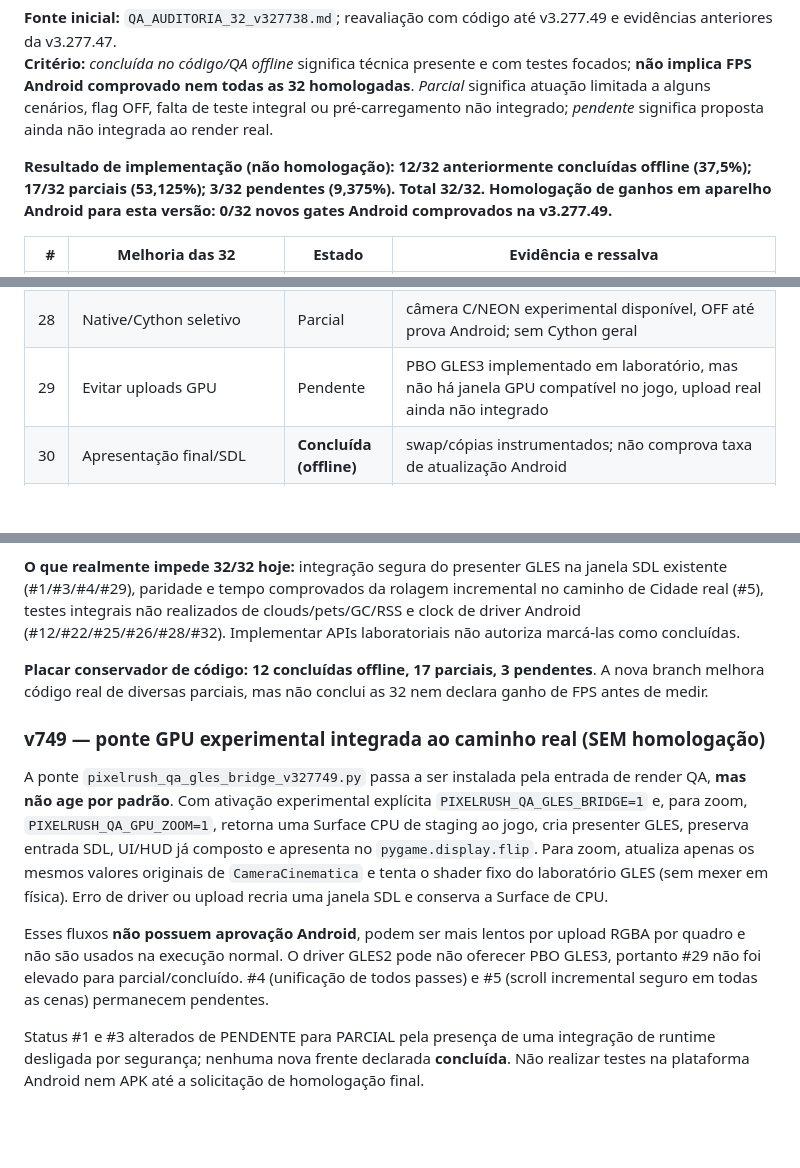
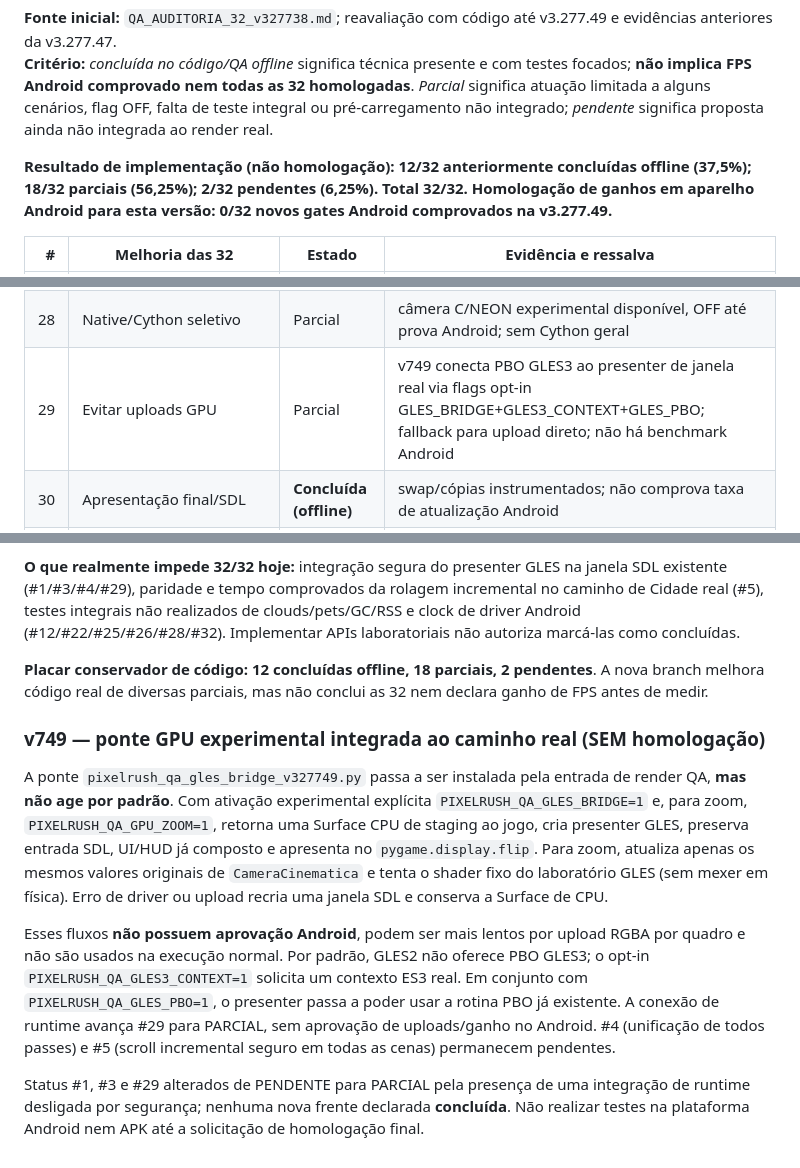
Before and after one commit to MrPoopBR/pixel_rush, a Markdown page: QA_TRACKER_32_v327749.md, 3 parts joined by grey strips. GitHub-like rendering; blank space fills up the shorter version.

Commit message:
QA749: registrar PBO GLES3 conectavel via flags e 12/18/2 sem homologacao

```diff
--- a/QA_TRACKER_32_v327749.md
+++ b/QA_TRACKER_32_v327749.md
@@ -3,7 +3,7 @@
 **Fonte inicial:** `QA_AUDITORIA_32_v327738.md`; reavaliação com código até v3.277.49 e evidências anteriores da v3.277.47.
 **Critério:** *concluída no código/QA offline* significa técnica presente e com testes focados; **não implica FPS Android comprovado nem todas as 32 homologadas**. *Parcial* significa atuação limitada a alguns cenários, flag OFF, falta de teste integral ou pré-carregamento não integrado; *pendente* significa proposta ainda não integrada ao render real.
 
-**Resultado de implementação (não homologação): 12/32 anteriormente concluídas offline (37,5%); 17/32 parciais (53,125%); 3/32 pendentes (9,375%). Total 32/32.**
+**Resultado de implementação (não homologação): 12/32 anteriormente concluídas offline (37,5%); 18/32 parciais (56,25%); 2/32 pendentes (6,25%). Total 32/32.**
 **Homologação de ganhos em aparelho Android para esta versão: 0/32 novos gates Android comprovados na v3.277.49.**
 
 | # | Melhoria das 32 | Estado | Evidência e ressalva |
@@ -36,7 +36,7 @@
 |26|Pausas GC|Parcial|sonda existe; v748 retira apenas a VARREDURA de caches do quinto quadro, não altera política nem remove pausas reais do GC|
 |27|Telemetria assíncrona|**Concluída (offline)**|worker JSON/CSV, snapshot parcelado, flush final preservado|
 |28|Native/Cython seletivo|Parcial|câmera C/NEON experimental disponível, OFF até prova Android; sem Cython geral|
-|29|Evitar uploads GPU|Pendente|PBO GLES3 implementado em laboratório, mas não há janela GPU compatível no jogo, upload real ainda não integrado|
+|29|Evitar uploads GPU|Parcial|v749 conecta PBO GLES3 ao presenter de janela real via flags opt-in GLES_BRIDGE+GLES3_CONTEXT+GLES_PBO; fallback para upload direto; não há benchmark Android|
 |30|Apresentação final/SDL|**Concluída (offline)**|swap/cópias instrumentados; não comprova taxa de atualização Android|
 |31|Atlas pré-aquecido|**Concluída (offline)**|atlas PROD SHA-256 verificados v32776 + tiles PROD v32777|
 |32|VSync/driver/Perfetto|Parcial|sondas instrumentadas, Perfetto Android não coletado|
@@ -78,12 +78,12 @@ Nas 15 parciais, houve avanço: o boot QA pode aquecer o **page cache de arquivo
 
 **O que realmente impede 32/32 hoje:** integração segura do presenter GLES na janela SDL existente (#1/#3/#4/#29), paridade e tempo comprovados da rolagem incremental no caminho de Cidade real (#5), testes integrais não realizados de clouds/pets/GC/RSS e clock de driver Android (#12/#22/#25/#26/#28/#32). Implementar APIs laboratoriais não autoriza marcá-las como concluídas.
 
-**Placar conservador de código: 12 concluídas offline, 17 parciais, 3 pendentes**. A nova branch melhora código real de diversas parciais, mas não conclui as 32 nem declara ganho de FPS antes de medir.
+**Placar conservador de código: 12 concluídas offline, 18 parciais, 2 pendentes**. A nova branch melhora código real de diversas parciais, mas não conclui as 32 nem declara ganho de FPS antes de medir.
 
 ### v749 — ponte GPU experimental integrada ao caminho real (SEM homologação)
 
 A ponte `pixelrush_qa_gles_bridge_v327749.py` passa a ser instalada pela entrada de render QA, **mas não age por padrão**. Com ativação experimental explícita `PIXELRUSH_QA_GLES_BRIDGE=1` e, para zoom, `PIXELRUSH_QA_GPU_ZOOM=1`, retorna uma Surface CPU de staging ao jogo, cria presenter GLES, preserva entrada SDL, UI/HUD já composto e apresenta no `pygame.display.flip`. Para zoom, atualiza apenas os mesmos valores originais de `CameraCinematica` e tenta o shader fixo do laboratório GLES (sem mexer em física). Erro de driver ou upload recria uma janela SDL e conserva a Surface de CPU.
 
-Esses fluxos **não possuem aprovação Android**, podem ser mais lentos por upload RGBA por quadro e não são usados na execução normal. O driver GLES2 pode não oferecer PBO GLES3, portanto #29 não foi elevado para parcial/concluído. #4 (unificação de todos passes) e #5 (scroll incremental seguro em todas as cenas) permanecem pendentes.
+Esses fluxos **não possuem aprovação Android**, podem ser mais lentos por upload RGBA por quadro e não são usados na execução normal. Por padrão, GLES2 não oferece PBO GLES3; o opt-in `PIXELRUSH_QA_GLES3_CONTEXT=1` solicita um contexto ES3 real. Em conjunto com `PIXELRUSH_QA_GLES_PBO=1`, o presenter passa a poder usar a rotina PBO já existente. A conexão de runtime avança #29 para PARCIAL, sem aprovação de uploads/ganho no Android. #4 (unificação de todos passes) e #5 (scroll incremental seguro em todas as cenas) permanecem pendentes.
 
-Status #1 e #3 alterados de PENDENTE para PARCIAL pela presença de uma integração de runtime desligada por segurança; nenhuma nova frente declarada **concluída**. Não realizar testes na plataforma Android nem APK até a solicitação de homologação final.
+Status #1, #3 e #29 alterados de PENDENTE para PARCIAL pela presença de uma integração de runtime desligada por segurança; nenhuma nova frente declarada **concluída**. Não realizar testes na plataforma Android nem APK até a solicitação de homologação final.
```
